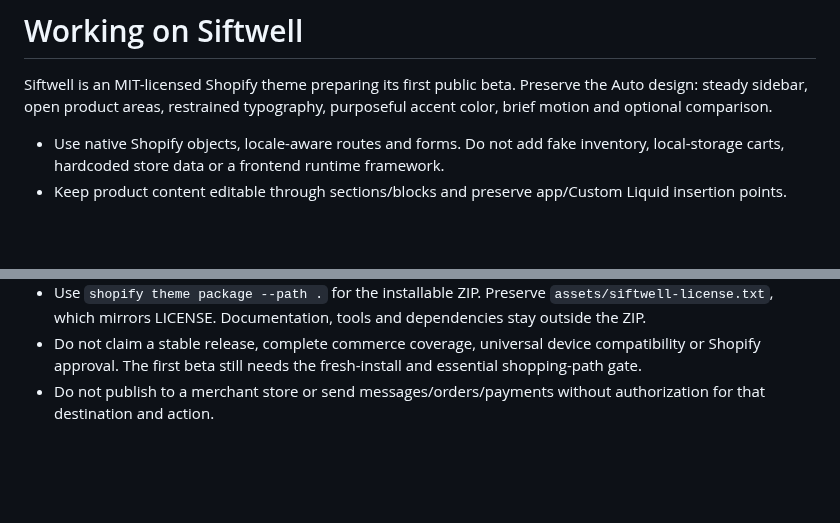
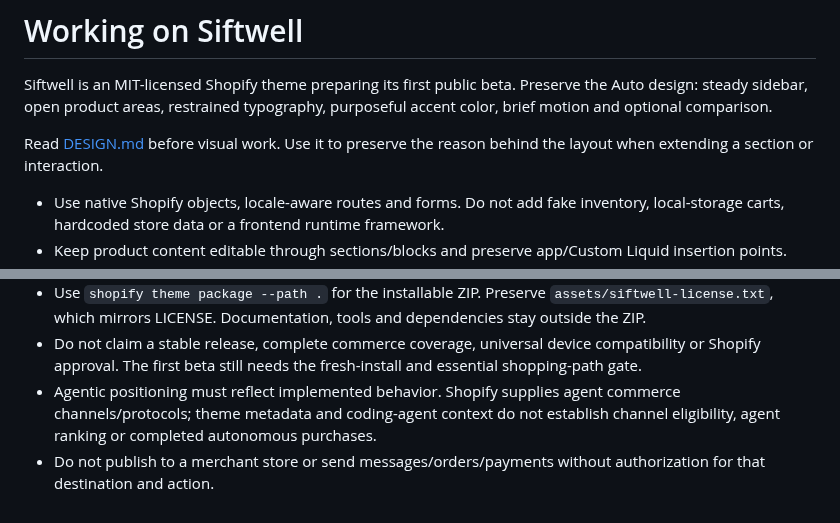
Before and after one commit to lixonic/Siftwell-Shopify-theme, a Markdown page: AGENTS.md, 2 parts joined by grey strips. Drawn GitHub-style; blank space fills up the shorter version.

```diff
--- a/AGENTS.md
+++ b/AGENTS.md
@@ -1,6 +1,8 @@
 # Working on Siftwell
 
 Siftwell is an MIT-licensed Shopify theme preparing its first public beta. Preserve the Auto design: steady sidebar, open product areas, restrained typography, purposeful accent color, brief motion and optional comparison.
+
+Read [DESIGN.md](DESIGN.md) before visual work. Use it to preserve the reason behind the layout when extending a section or interaction.
 
 - Use native Shopify objects, locale-aware routes and forms. Do not add fake inventory, local-storage carts, hardcoded store data or a frontend runtime framework.
 - Keep product content editable through sections/blocks and preserve app/Custom Liquid insertion points.
@@ -13,4 +15,5 @@ Siftwell is an MIT-licensed Shopify theme preparing its first public beta. Prese
 - Run `npm test`, `python3 scripts/validate.py` and `shopify theme check --path .` for relevant changes. Static checks are not live storefront proof.
 - Use `shopify theme package --path .` for the installable ZIP. Preserve `assets/siftwell-license.txt`, which mirrors LICENSE. Documentation, tools and dependencies stay outside the ZIP.
 - Do not claim a stable release, complete commerce coverage, universal device compatibility or Shopify approval. The first beta still needs the fresh-install and essential shopping-path gate.
+- Agentic positioning must reflect implemented behavior. Shopify supplies agent commerce channels/protocols; theme metadata and coding-agent context do not establish channel eligibility, agent ranking or completed autonomous purchases.
 - Do not publish to a merchant store or send messages/orders/payments without authorization for that destination and action.
```
Also changed, not shown: DESIGN.md (added, +31 -0 lines), NOTICES.md (+1 -0 lines), README.md (+24 -1 lines), docs/images/README.md (added, +9 -0 lines), docs/images/collection-desktop.jpg (added), docs/images/home-desktop.jpg (added), docs/images/product-mobile.jpg (added), docs/images/quick-view-desktop.jpg (added), docs/images/siftwell-banner.jpg (added), 2 other files.
